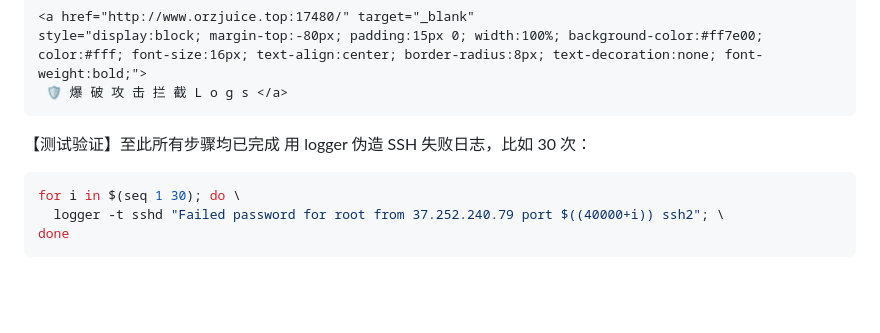
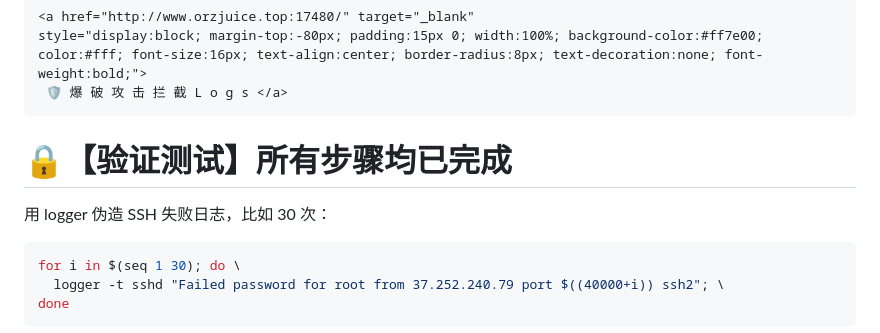
Before and after one commit to sogbtt/OpenWrt-BlockadeIP, a Markdown page: README.md, the part around the change. GitHub-like rendering; blank space fills up the shorter version.

````diff
--- a/README.md
+++ b/README.md
@@ -199,7 +199,7 @@ style="display:block; margin-top:-80px; padding:15px 0; width:100%; background-c
  🛡️ 爆 破 攻 击 拦 截 L o g s </a>
 ```
 
-【测试验证】至此所有步骤均已完成
+# 🔒【验证测试】所有步骤均已完成
 用 logger 伪造 SSH 失败日志，比如 30 次：
 ```sh
 for i in $(seq 1 30); do \
````
